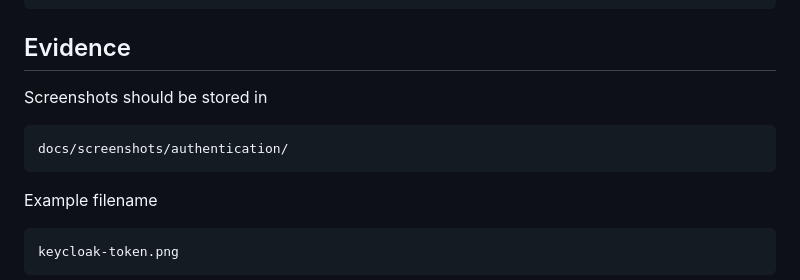
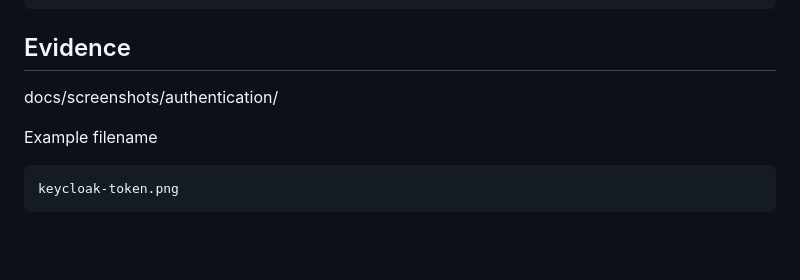
Before and after one commit to Faithosse/Designing-and-Evaluating-zero-trust-in-hybrid-cloud-environment-with-blockchain-audit, a Markdown page: docs/validation/test-procedures.md, the part around the change. Drawn GitHub-style; blank space fills up the shorter version.

Commit message:
Update screenshot storage instructions in documentation
Removed outdated information about screenshot storage.

````diff
--- a/docs/validation/test-procedures.md
+++ b/docs/validation/test-procedures.md
@@ -105,11 +105,8 @@ iat
 
 ## Evidence
 
-Screenshots should be stored in
+docs/screenshots/authentication/
 
-```
-docs/screenshots/authentication/
-```
 
 Example filename
 
````
